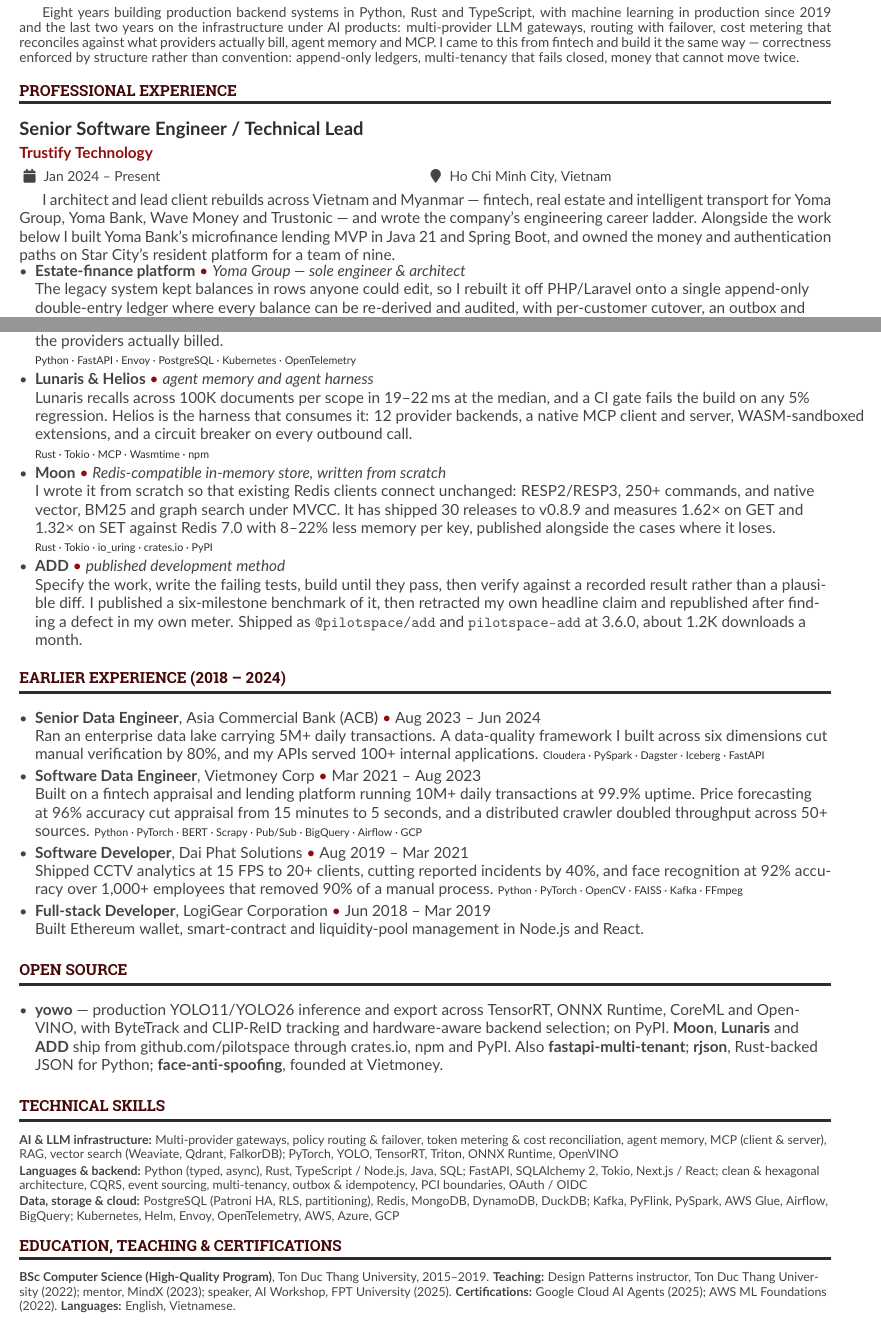
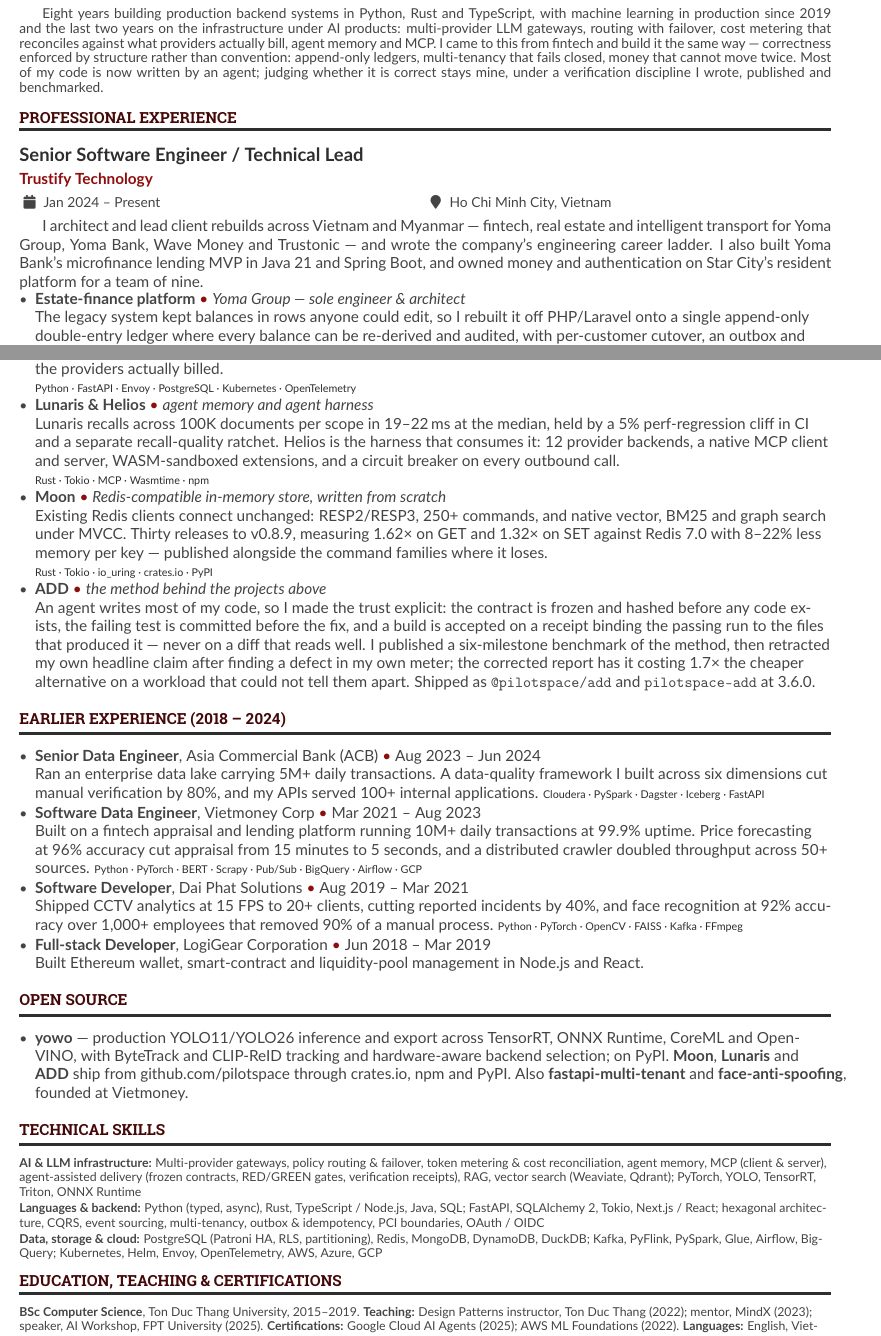
Before and after one commit to TinDang97/TinDang97, a LaTeX CV (main.tex): two parts of pages 1 and 2 of 2, joined at a grey line, cut so that both start at the same text. Compiled offline with pdfLaTeX.

Commit message:
docs(cv): state the AI-assisted practice and correct four claims
A fresh sweep of the commit history found two private-org repos the previous
sweep missed entirely -- yoma-org/em-monorepo (the current, heaviest work:
ledger-first rebuild, 8 tags in 4 weeks) and digimsits/ubits (which accounts
for the whole Sep-Dec 2025 window). Both were already represented on the page;
what changed is that their numbers are now traceable to files.

The volume those repos carry is AI-driven-development output and reads that way
to anyone who looks. Concealing it is not an option, so the page now states it
first and shows the gate: contract frozen and hashed before any code exists,
failing test committed before the fix, build accepted on a receipt binding the
passing run to the files that produced it. That is verifiable in the repos --
121 explicit RED/GREEN commit pairs in helios-mono alone.

Corrections, each re-verified against source or registry:
- rjson dropped from Open Source and README. It is unpublished (v0.1.0, 7
  commits) and the PyPI name belongs to a different author.
- ADD's download figure removed. It is 1,022/month and falling, so the number
  weakens a claim the package identity already carries.
- ADD's retraction now records what the corrected report actually says: the
  method costs about 1.7x the cheaper alternative on a workload that could not
  tell them apart. Admitting that is the point of the bullet.
- Lunaris' CI claim split into the 5% perf-regression cliff and the separate
  recall-quality ratchet, which is what the workflows actually do.

Moon's phrasing keeps faith with its own README caveat: the 1.62x/1.32x win
covers GET and plain SET, and every other command family loses at pipeline
depth.

Layout re-tightened to hold two pages: 9.6pt leading, list spacing collapsed,
and prose trimmed where the detail was filler rather than evidence.

author: Tin Dang

```diff
--- a/main.tex
+++ b/main.tex
@@ -6,7 +6,7 @@
 \PassOptionsToPackage{dvipsnames}{xcolor}
 \documentclass[10pt,a4paper,ragged2e,withhyper]{altacv}
 
-\geometry{left=1.2cm,right=1.2cm,top=0.8cm,bottom=0.7cm}
+\geometry{left=1.2cm,right=1.2cm,top=0.75cm,bottom=0.6cm}
 
 \usepackage{ragged2e}
 \usepackage{xurl}
@@ -72,7 +72,7 @@
 
 \begin{minipage}{\linewidth}
 \justifying
-Eight years building production backend systems in Python, Rust and TypeScript, with machine learning in production since 2019 and the last two years on the infrastructure under AI products: multi-provider LLM gateways, routing with failover, cost metering that reconciles against what providers actually bill, agent memory and MCP. I came to this from fintech and build it the same way --- correctness enforced by structure rather than convention: append-only ledgers, multi-tenancy that fails closed, money that cannot move twice.
+Eight years building production backend systems in Python, Rust and TypeScript, with machine learning in production since 2019 and the last two years on the infrastructure under AI products: multi-provider LLM gateways, routing with failover, cost metering that reconciles against what providers actually bill, agent memory and MCP. I came to this from fintech and build it the same way --- correctness enforced by structure rather than convention: append-only ledgers, multi-tenancy that fails closed, money that cannot move twice. Most of my code is now written by an agent; judging whether it is correct stays mine, under a verification discipline I wrote, published and benchmarked.
 \end{minipage}
 
 \cvsection{Professional Experience}
@@ -81,10 +81,10 @@
 
 \begin{minipage}{\linewidth}
 \justifying
-I architect and lead client rebuilds across Vietnam and Myanmar --- fintech, real estate and intelligent transport for Yoma Group, Yoma Bank, Wave Money and Trustonic --- and wrote the company's engineering career ladder. Alongside the work below I built Yoma Bank's microfinance lending MVP in Java 21 and Spring Boot, and owned the money and authentication paths on Star City's resident platform for a team of nine.
+I architect and lead client rebuilds across Vietnam and Myanmar --- fintech, real estate and intelligent transport for Yoma Group, Yoma Bank, Wave Money and Trustonic --- and wrote the company's engineering career ladder. I also built Yoma Bank's microfinance lending MVP in Java 21 and Spring Boot, and owned money and authentication on Star City's resident platform for a team of nine.
 \end{minipage}
 
-\begin{itemize}[itemsep=1pt]
+\begin{itemize}[itemsep=0pt,topsep=1pt,parsep=0pt]
   \item \proj{Estate-finance platform}{Yoma Group --- sole engineer \& architect}
   The legacy system kept balances in rows anyone could edit, so I rebuilt it off PHP/Laravel onto a single append-only double-entry ledger where every balance can be re-derived and audited, with per-customer cutover, an outbox and reconciliation around it. Before anyone moved I graded 235 legacy business rules against the new system and published the gaps.
   \stack{Python 3.12 · FastAPI · async SQLAlchemy 2 · PostgreSQL (schema-per-tenant) · Redis · Next.js · AWS ECS · Envoy}
@@ -135,20 +135,20 @@
   \stack{Python · FastAPI · Envoy · PostgreSQL · Kubernetes · OpenTelemetry}
 
   \item \proj{\href{https://pilotspace.github.io/lunaris/}{Lunaris} \& Helios}{agent memory and agent harness}
-  Lunaris recalls across 100K documents per scope in 19--22\,ms at the median, and a CI gate fails the build on any 5\% regression. Helios is the harness that consumes it: 12 provider backends, a native MCP client and server, WASM-sandboxed extensions, and a circuit breaker on every outbound call.
+  Lunaris recalls across 100K documents per scope in 19--22\,ms at the median, held by a 5\% perf-regression cliff in CI and a separate recall-quality ratchet. Helios is the harness that consumes it: 12 provider backends, a native MCP client and server, WASM-sandboxed extensions, and a circuit breaker on every outbound call.
   \stack{Rust · Tokio · MCP · Wasmtime · npm}
 
   \item \proj{\href{https://pilotspace.github.io/moon/}{Moon}}{Redis-compatible in-memory store, written from scratch}
-  I wrote it from scratch so that existing Redis clients connect unchanged: RESP2/RESP3, 250+ commands, and native vector, BM25 and graph search under MVCC. It has shipped 30 releases to v0.8.9 and measures 1.62\texttimes{} on GET and 1.32\texttimes{} on SET against Redis 7.0 with 8--22\% less memory per key, published alongside the cases where it loses.
+  Existing Redis clients connect unchanged: RESP2/RESP3, 250+ commands, and native vector, BM25 and graph search under MVCC. Thirty releases to v0.8.9, measuring 1.62\texttimes{} on GET and 1.32\texttimes{} on SET against Redis 7.0 with 8--22\% less memory per key --- published alongside the command families where it loses.
   \stack{Rust · Tokio · io\_uring · crates.io · PyPI}
 
-  \item \proj{\href{https://pilotspace.github.io/ADD/}{ADD}}{published development method}
-  Specify the work, write the failing tests, build until they pass, then verify against a recorded result rather than a plausible diff. I published a six-milestone benchmark of it, then retracted my own headline claim and republished after finding a defect in my own meter. Shipped as \texttt{@pilotspace/add} and \texttt{pilotspace-add} at 3.6.0, about 1.2K downloads a month.
+  \item \proj{\href{https://pilotspace.github.io/ADD/}{ADD}}{the method behind the projects above}
+  An agent writes most of my code, so I made the trust explicit: the contract is frozen and hashed before any code exists, the failing test is committed before the fix, and a build is accepted on a receipt binding the passing run to the files that produced it --- never on a diff that reads well. I published a six-milestone benchmark of the method, then retracted my own headline claim after finding a defect in my own meter; the corrected report has it costing 1.7\texttimes{} the cheaper alternative on a workload that could not tell them apart. Shipped as \texttt{@pilotspace/add} and \texttt{pilotspace-add} at 3.6.0.
 \end{itemize}
 
 \cvsection{Earlier Experience (2018 -- 2024)}
 
-\begin{itemize}[leftmargin=*,itemsep=2pt,topsep=2pt]
+\begin{itemize}[leftmargin=*,itemsep=1pt,topsep=1pt,parsep=0pt]
   \item \pastjob{Senior Data Engineer}{Asia Commercial Bank (ACB)}{Aug 2023 -- Jun 2024}
   Ran an enterprise data lake carrying 5M+ daily transactions. A data-quality framework I built across six dimensions cut manual verification by 80\%, and my APIs served 100+ internal applications. {\scriptsize\textcolor{emphasis}{Cloudera · PySpark · Dagster · Iceberg · FastAPI}}
 
@@ -164,18 +164,18 @@
 
 \cvsection{Open Source}
 
-\begin{itemize}[leftmargin=*,itemsep=1pt,topsep=2pt]
-  \item \textbf{yowo} --- production YOLO11/YOLO26 inference and export across TensorRT, ONNX Runtime, CoreML and OpenVINO, with ByteTrack and CLIP-ReID tracking and hardware-aware backend selection; on PyPI. \textbf{Moon}, \textbf{Lunaris} and \textbf{ADD} ship from \href{https://github.com/pilotspace}{github.com/pilotspace} through crates.io, npm and PyPI. Also \textbf{fastapi-multi-tenant}; \textbf{rjson}, Rust-backed JSON for Python; \href{https://github.com/vietmoney/face-anti-spoofing}{\textbf{face-anti-spoofing}}, founded at Vietmoney.
+\begin{itemize}[leftmargin=*,itemsep=0pt,topsep=1pt,parsep=0pt]
+  \item \textbf{yowo} --- production YOLO11/YOLO26 inference and export across TensorRT, ONNX Runtime, CoreML and OpenVINO, with ByteTrack and CLIP-ReID tracking and hardware-aware backend selection; on PyPI. \textbf{Moon}, \textbf{Lunaris} and \textbf{ADD} ship from \href{https://github.com/pilotspace}{github.com/pilotspace} through crates.io, npm and PyPI. Also \textbf{fastapi-multi-tenant} and \href{https://github.com/vietmoney/face-anti-spoofing}{\textbf{face-anti-spoofing}}, founded at Vietmoney.
 \end{itemize}
 
 \cvsection{Technical Skills}
 
-\skillrow{AI \& LLM infrastructure}{Multi-provider gateways, policy routing \& failover, token metering \& cost reconciliation, agent memory, MCP (client \& server), RAG, vector search (Weaviate, Qdrant, FalkorDB); PyTorch, YOLO, TensorRT, Triton, ONNX Runtime, OpenVINO}
-\skillrow{Languages \& backend}{Python (typed, async), Rust, TypeScript / Node.js, Java, SQL; FastAPI, SQLAlchemy 2, Tokio, Next.js / React; clean \& hexagonal architecture, CQRS, event sourcing, multi-tenancy, outbox \& idempotency, PCI boundaries, OAuth / OIDC}
-\skillrow{Data, storage \& cloud}{PostgreSQL (Patroni HA, RLS, partitioning), Redis, MongoDB, DynamoDB, DuckDB; Kafka, PyFlink, PySpark, AWS Glue, Airflow, BigQuery; Kubernetes, Helm, Envoy, OpenTelemetry, AWS, Azure, GCP}
+\skillrow{AI \& LLM infrastructure}{Multi-provider gateways, policy routing \& failover, token metering \& cost reconciliation, agent memory, MCP (client \& server), agent-assisted delivery (frozen contracts, RED/GREEN gates, verification receipts), RAG, vector search (Weaviate, Qdrant); PyTorch, YOLO, TensorRT, Triton, ONNX Runtime}
+\skillrow{Languages \& backend}{Python (typed, async), Rust, TypeScript / Node.js, Java, SQL; FastAPI, SQLAlchemy 2, Tokio, Next.js / React; hexagonal architecture, CQRS, event sourcing, multi-tenancy, outbox \& idempotency, PCI boundaries, OAuth / OIDC}
+\skillrow{Data, storage \& cloud}{PostgreSQL (Patroni HA, RLS, partitioning), Redis, MongoDB, DynamoDB, DuckDB; Kafka, PyFlink, PySpark, Glue, Airflow, BigQuery; Kubernetes, Helm, Envoy, OpenTelemetry, AWS, Azure, GCP}
 
 \cvsection{Education, Teaching \& Certifications}
 
-\noindent\footnotesize\textbf{BSc Computer Science (High-Quality Program)}, Ton Duc Thang University, 2015--2019. \textbf{Teaching:} Design Patterns instructor, Ton Duc Thang University (2022); mentor, MindX (2023); speaker, AI Workshop, FPT University (2025). \textbf{Certifications:} \href{https://www.credential.net/f16b9afc-1d7a-4427-b7e3-f0bf76cd75ae}{Google Cloud AI Agents} (2025); \href{https://s3-us-west-2.amazonaws.com/udacity-printer/production/certificates/0ad10fbf-13db-4f96-b196-a108e3bff2b2.pdf}{AWS ML Foundations} (2022). \textbf{Languages:} English, Vietnamese.
+\noindent\footnotesize\textbf{BSc Computer Science}, Ton Duc Thang University, 2015--2019. \textbf{Teaching:} Design Patterns instructor, Ton Duc Thang (2022); mentor, MindX (2023); speaker, AI Workshop, FPT University (2025). \textbf{Certifications:} \href{https://www.credential.net/f16b9afc-1d7a-4427-b7e3-f0bf76cd75ae}{Google Cloud AI Agents} (2025); \href{https://s3-us-west-2.amazonaws.com/udacity-printer/production/certificates/0ad10fbf-13db-4f96-b196-a108e3bff2b2.pdf}{AWS ML Foundations} (2022). \textbf{Languages:} English, Vietnamese.
 
 \end{document}
```
Also changed, not shown: README.md, main-1.png, main-2.png, main.pdf, main.tex (16 more changed lines).
